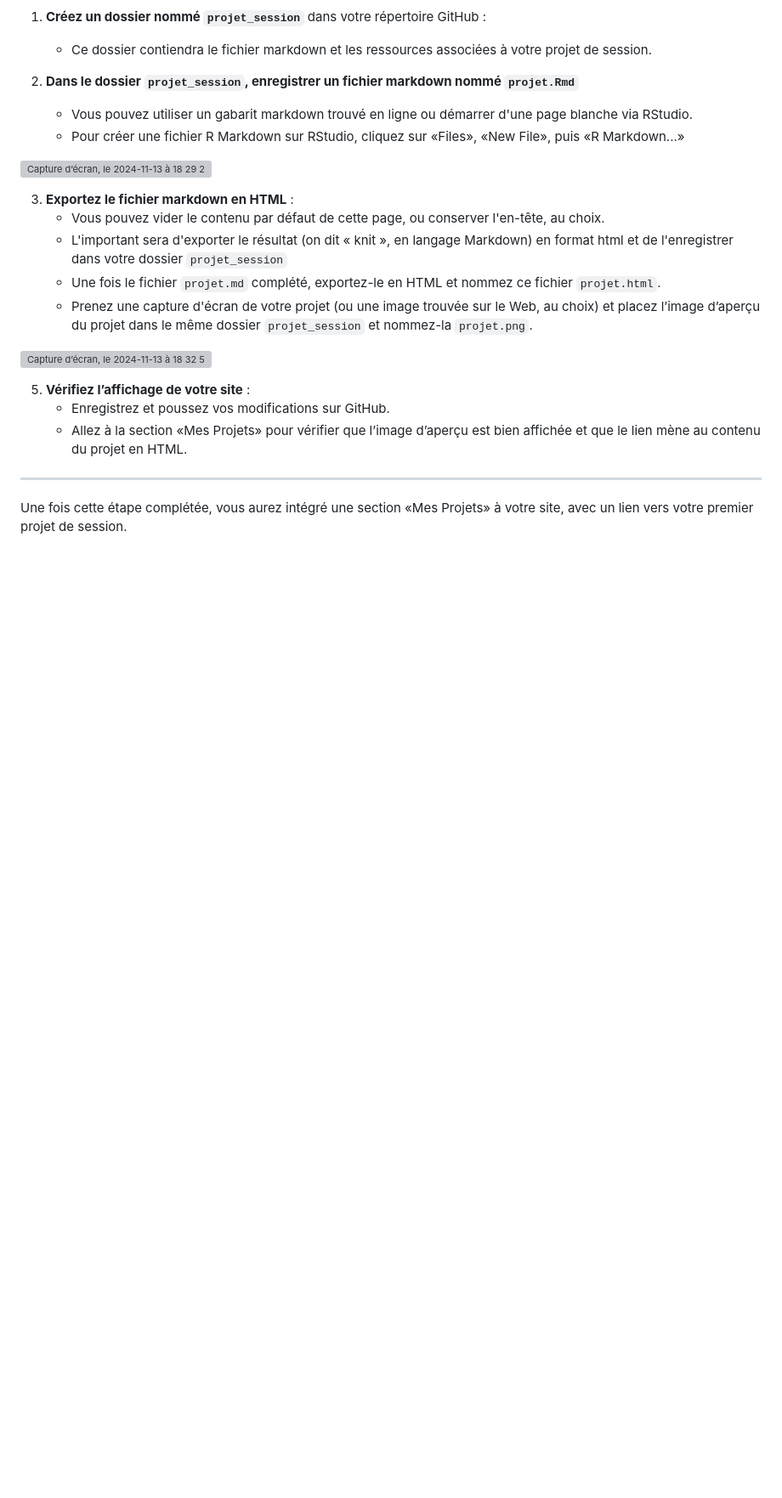
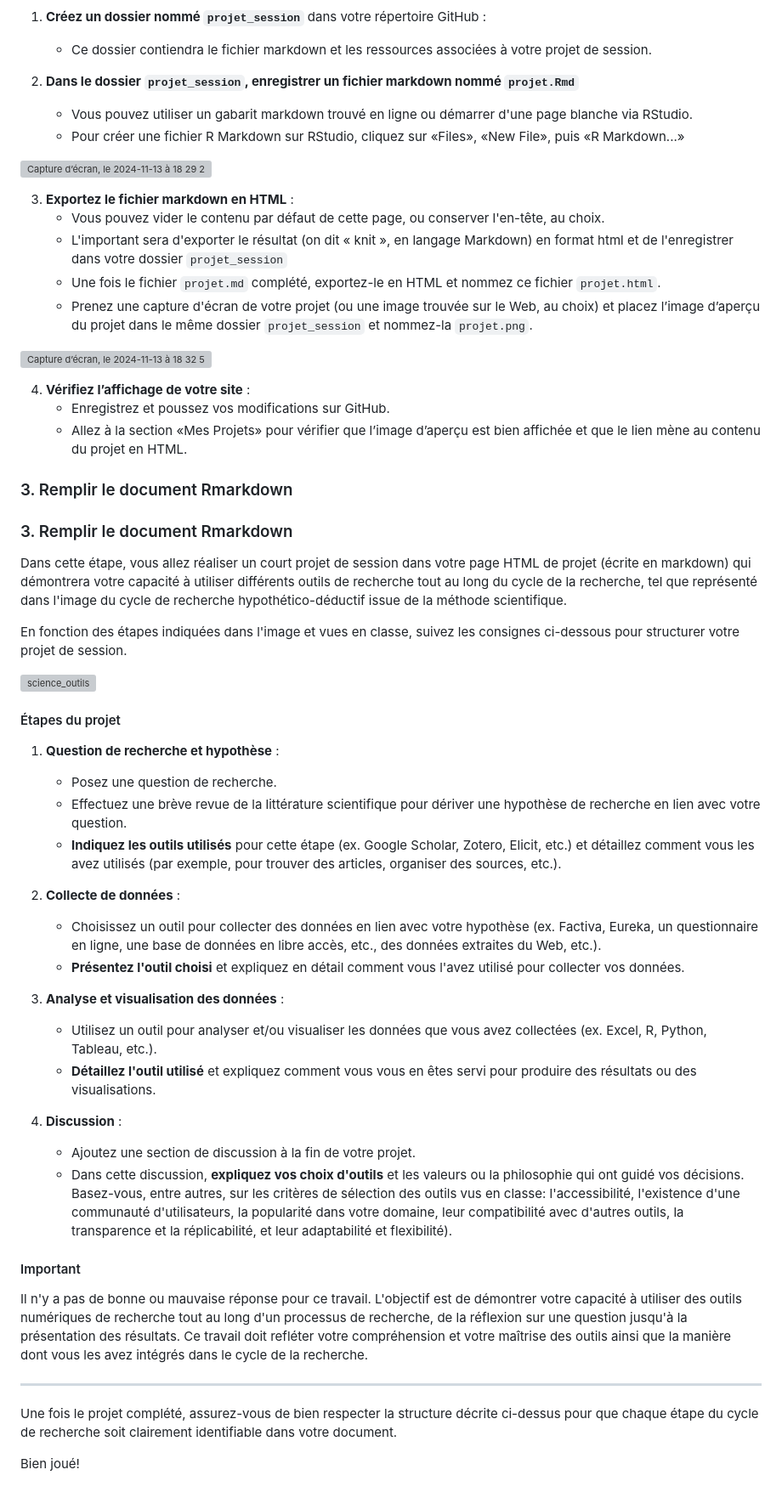
Before and after one commit to AdriClout/AdriClout.github.io, a Markdown page: README.md, the part around one of its changes. Shown at 85% size. Rendered like a GitHub page; blank space fills up the shorter version; grey boxes are pictures that could not be loaded.

```diff
--- a/README.md
+++ b/README.md
@@ -415,10 +415,45 @@ Après la section «Mon CV», nous allons ajouter une nouvelle section nommée
 
 ![Capture d’écran, le 2024-11-13 à 18 32 54](https://github.com/user-attachments/assets/b4f6b682-ab1e-4536-8b31-5ac5e7abcde0)
 
-5. **Vérifiez l’affichage de votre site** :
+4. **Vérifiez l’affichage de votre site** :
    - Enregistrez et poussez vos modifications sur GitHub.
    - Allez à la section «Mes Projets» pour vérifier que l’image d’aperçu est bien affichée et que le lien mène au contenu du projet en HTML.
 
+### 3. Remplir le document Rmarkdown
+
+### 3. Remplir le document Rmarkdown
+
+Dans cette étape, vous allez réaliser un court projet de session dans votre page HTML de projet (écrite en markdown) qui démontrera votre capacité à utiliser différents outils de recherche tout au long du cycle de la recherche, tel que représenté dans l'image du cycle de recherche hypothético-déductif issue de la méthode scientifique.
+
+En fonction des étapes indiquées dans l'image et vues en classe, suivez les consignes ci-dessous pour structurer votre projet de session.
+
+![science_outils](https://github.com/user-attachments/assets/6f69f8f3-2450-4687-b23c-a574ed265f65)
+
+#### Étapes du projet
+
+1. **Question de recherche et hypothèse** :
+   - Posez une question de recherche.
+   - Effectuez une brève revue de la littérature scientifique pour dériver une hypothèse de recherche en lien avec votre question.
+   - **Indiquez les outils utilisés** pour cette étape (ex. Google Scholar, Zotero, Elicit, etc.) et détaillez comment vous les avez utilisés (par exemple, pour trouver des articles, organiser des sources, etc.).
+
+2. **Collecte de données** :
+   - Choisissez un outil pour collecter des données en lien avec votre hypothèse (ex. Factiva, Eureka, un questionnaire en ligne, une base de données en libre accès, etc., des données extraites du Web, etc.).
+   - **Présentez l'outil choisi** et expliquez en détail comment vous l'avez utilisé pour collecter vos données.
+
+3. **Analyse et visualisation des données** :
+   - Utilisez un outil pour analyser et/ou visualiser les données que vous avez collectées (ex. Excel, R, Python, Tableau, etc.).
+   - **Détaillez l'outil utilisé** et expliquez comment vous vous en êtes servi pour produire des résultats ou des visualisations.
+
+4. **Discussion** :
+   - Ajoutez une section de discussion à la fin de votre projet.
+   - Dans cette discussion, **expliquez vos choix d'outils** et les valeurs ou la philosophie qui ont guidé vos décisions. Basez-vous, entre autres, sur les critères de sélection des outils vus en classe: l'accessibilité, l'existence d'une communauté d'utilisateurs, la popularité dans votre domaine, leur compatibilité avec d'autres outils, la transparence et la réplicabilité, et leur adaptabilité et flexibilité).
+
+#### Important
+
+Il n'y a pas de bonne ou mauvaise réponse pour ce travail. L'objectif est de démontrer votre capacité à utiliser des outils numériques de recherche tout au long d'un processus de recherche, de la réflexion sur une question jusqu'à la présentation des résultats. Ce travail doit refléter votre compréhension et votre maîtrise des outils ainsi que la manière dont vous les avez intégrés dans le cycle de la recherche.
+
 ---
 
-Une fois cette étape complétée, vous aurez intégré une section «Mes Projets» à votre site, avec un lien vers votre premier projet de session.
+Une fois le projet complété, assurez-vous de bien respecter la structure décrite ci-dessus pour que chaque étape du cycle de recherche soit clairement identifiable dans votre document.
+
+Bien joué!
```
Also changed, not shown: other parts of README.md (+4 -4 lines).
